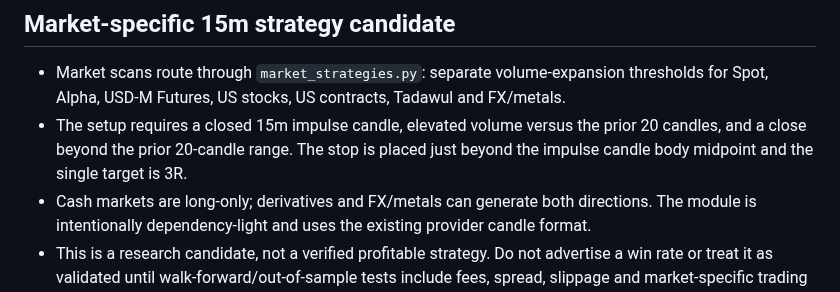
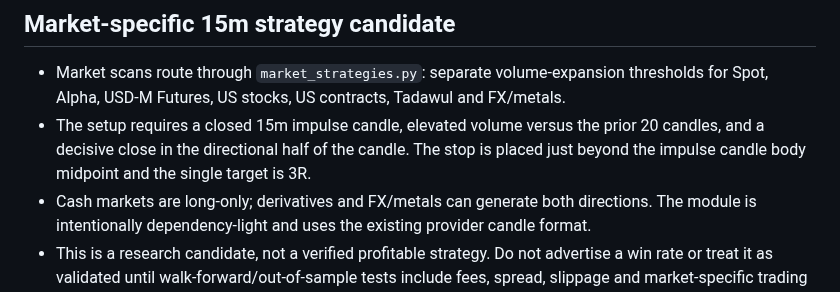
Before and after one commit to aaaksazzz/mudarib-abo-saud, a Markdown page: README.md, the part around the change. Rendered like a GitHub page.

Commit message:
Align strategy documentation with impulse candle rules

```diff
--- a/README.md
+++ b/README.md
@@ -14,7 +14,7 @@ Production-oriented market intelligence terminal.
 
 ## Market-specific 15m strategy candidate
 - Market scans route through `market_strategies.py`: separate volume-expansion thresholds for Spot, Alpha, USD-M Futures, US stocks, US contracts, Tadawul and FX/metals.
-- The setup requires a closed 15m impulse candle, elevated volume versus the prior 20 candles, and a close beyond the prior 20-candle range. The stop is placed just beyond the impulse candle body midpoint and the single target is 3R.
+- The setup requires a closed 15m impulse candle, elevated volume versus the prior 20 candles, and a decisive close in the directional half of the candle. The stop is placed just beyond the impulse candle body midpoint and the single target is 3R.
 - Cash markets are long-only; derivatives and FX/metals can generate both directions. The module is intentionally dependency-light and uses the existing provider candle format.
 - This is a research candidate, not a verified profitable strategy. Do not advertise a win rate or treat it as validated until walk-forward/out-of-sample tests include fees, spread, slippage and market-specific trading hours.
 - **Binance USDT-M Futures:** active USDT perpetual contracts, excludes stablecoin base assets and applies the configured 24-hour quote-volume floor.
```
